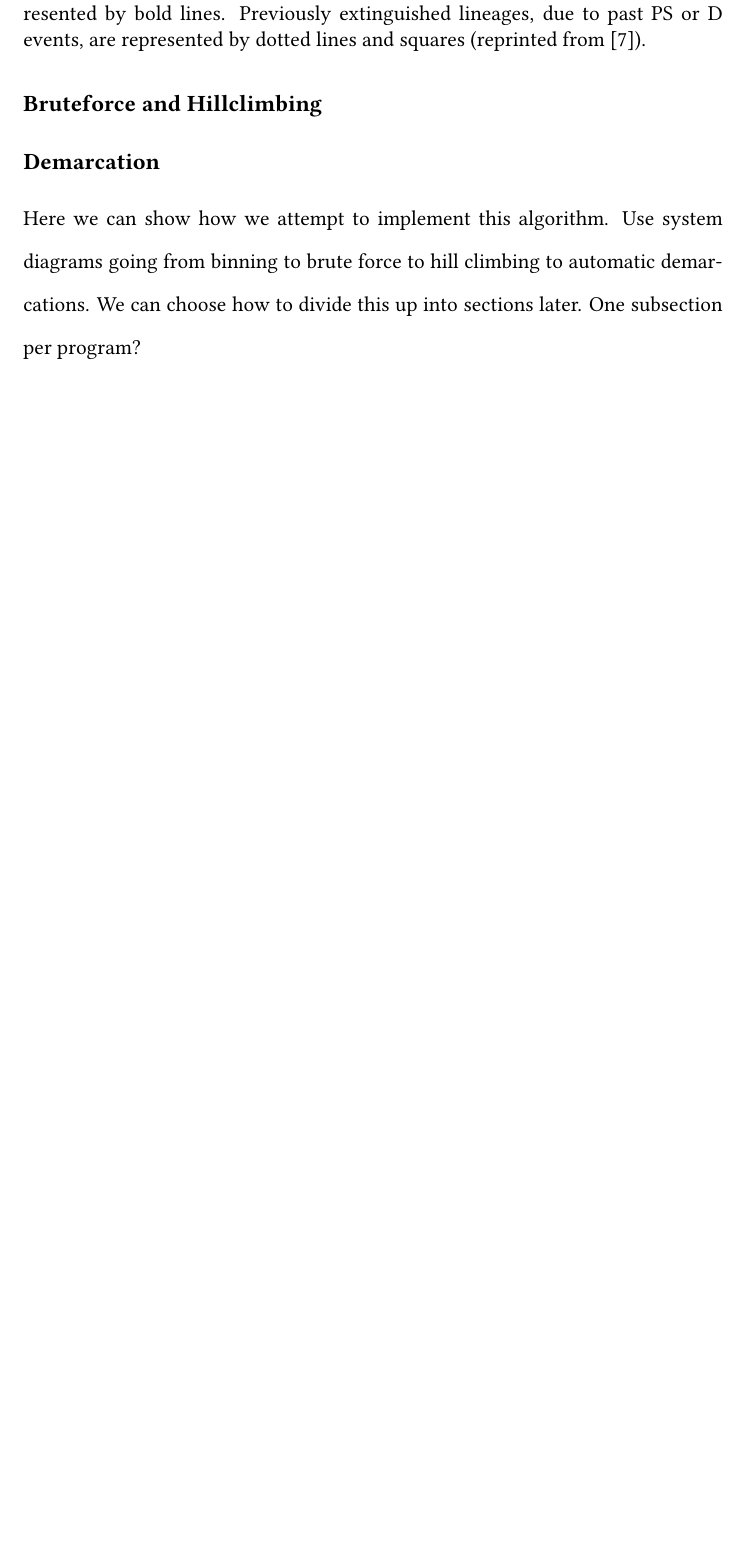
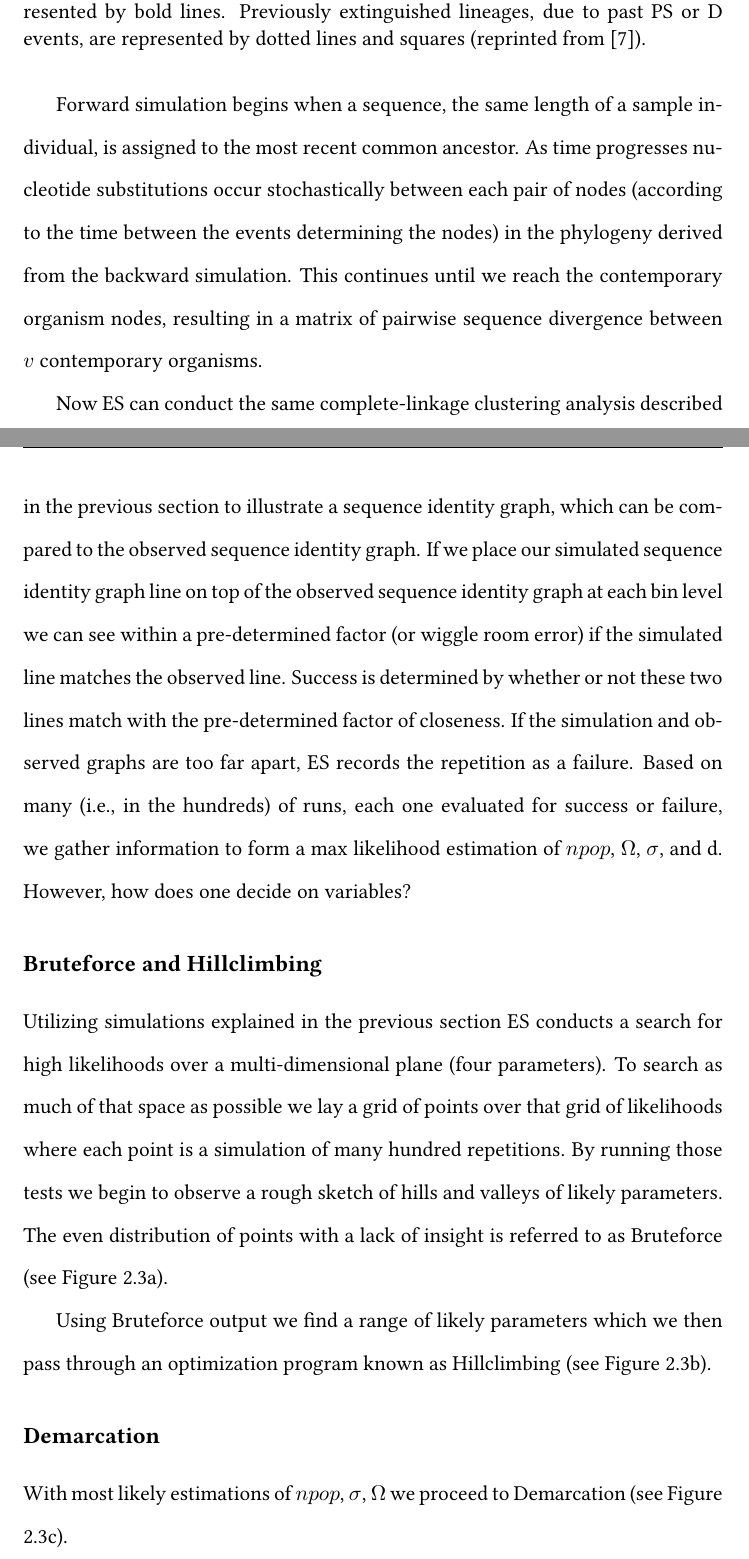
Before and after one commit to dcalderon/senior-project-es2, a LaTeX thesis (MasterOLD.tex, which reads chapter2.tex): part of page 20 of 30 before the commit and two parts of pages 20 and 21 of 31 after it, the two joined at a grey line, cut so that both start at the same text, the shorter picture padded with empty space. Compiled offline with pdfLaTeX.

Commit message:
Nearly done with chapter 2! Finished for the night

```diff
--- a/chapter2.tex
+++ b/chapter2.tex
@@ -138,8 +148,24 @@ Backwards simulation serves as a scaffold for a forward simulation, which produc
    \label{fig:SpeciationGraph}
 \end{figure}
 
+Forward simulation begins when a sequence, the same length of a sample individual, is assigned to the most recent common ancestor.
+As time progresses nucleotide substitutions occur stochastically between each pair of nodes (according to the time between the events determining the nodes) in the phylogeny derived from the backward simulation.
+This continues until we reach the contemporary organism nodes, resulting in a matrix of pairwise sequence divergence between $v$ contemporary organisms.
+
+Now ES can conduct the same complete-linkage clustering analysis described in the previous section to illustrate a sequence identity graph, which can be compared to the observed sequence identity graph.
+If we place our simulated sequence identity graph line on top of the observed sequence identity graph at each bin level we can see within a pre-determined factor (or wiggle room error) if the simulated line matches the observed line.
+Success is determined by whether or not these two lines match with the pre-determined factor of closeness.
+If the simulation and observed graphs are too far apart, ES records the repetition as a failure.
+Based on many (i.e., in the hundreds) of runs, each one evaluated for success or failure, we gather information to form a max likelihood estimation of $npop$, $\Omega$, $\sigma$, and d. However, how does one decide on variables?
+
 \subsection*{Bruteforce and Hillclimbing}
-%\subsection*{Hillclimbing}
+Utilizing simulations explained in the previous section ES conducts a search for high likelihoods over a multi-dimensional plane (four parameters).
+To search as much of that space as possible we lay a grid of points over that grid of likelihoods where each point is a simulation of many hundred repetitions.
+By running those tests we begin to observe a rough sketch of hills and valleys of likely parameters.
+The even distribution of points with a lack of insight is referred to as Bruteforce (see Figure \ref{fig:Flow}a).
+
+Using Bruteforce output we find a range of likely parameters which we then pass through an optimization program known as Hillclimbing (see Figure \ref{fig:Flow}b).
+
 
 \begin{figure}[h!]
  \centering
@@ -149,5 +175,4 @@ Backwards simulation serves as a scaffold for a forward simulation, which produc
 \end{figure}
 
 \subsection*{Demarcation}
-
-Here we can show how we attempt to implement this algorithm. Use system diagrams going from binning to brute force to hill climbing to automatic demarcations. We can choose how to divide this up into sections later. One subsection per program?
+With most likely estimations of $npop$, $\sigma$, $\Omega$ we proceed to Demarcation (see Figure \ref{fig:Flow}c).
```
Also changed, not shown: chapter2.tex (22 more changed lines).
